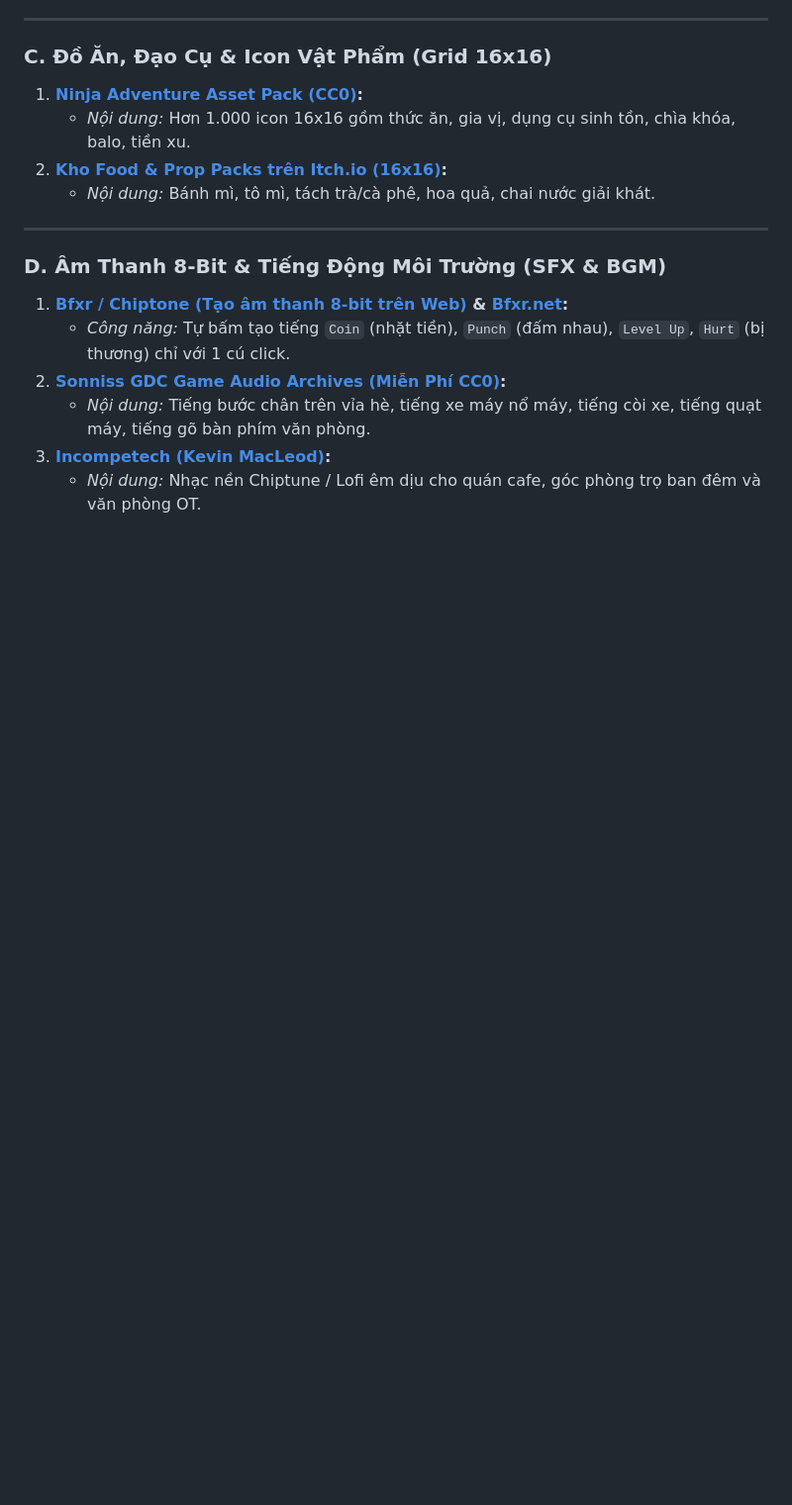
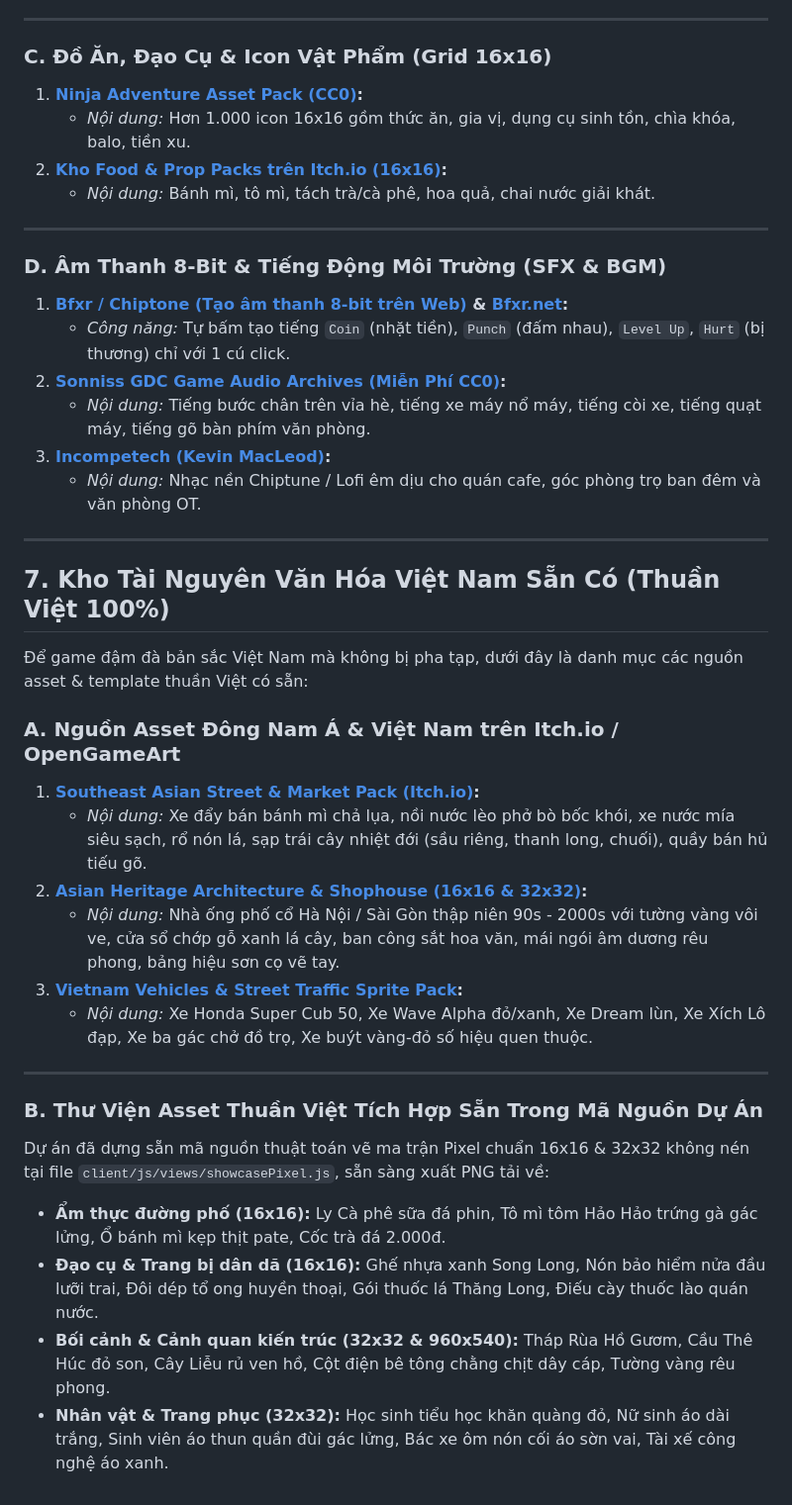
Before and after one commit to quanglong3824/gocnhocuocsong.io, a Markdown page: Ý tưởng/10_Chien_Luoc_Tai_Nguyen_Va_Assets/Module_10_Chien_Luoc_Tai_Nguyen.md, the part around one of its changes. Shown at 99% size. GitHub-like rendering; blank space fills up the shorter version.

```diff
--- a/Ý tưởng/10_Chien_Luoc_Tai_Nguyen_Va_Assets/Module_10_Chien_Luoc_Tai_Nguyen.md
+++ b/Ý tưởng/10_Chien_Luoc_Tai_Nguyen_Va_Assets/Module_10_Chien_Luoc_Tai_Nguyen.md
@@ -111,3 +124,26 @@
    * *Nội dung:* Tiếng bước chân trên vỉa hè, tiếng xe máy nổ máy, tiếng còi xe, tiếng quạt máy, tiếng gõ bàn phím văn phòng.
 3. **[Incompetech (Kevin MacLeod)](https://incompetech.com/):**
    * *Nội dung:* Nhạc nền Chiptune / Lofi êm dịu cho quán cafe, góc phòng trọ ban đêm và văn phòng OT.
+
+---
+
+## 7. Kho Tài Nguyên Văn Hóa Việt Nam Sẵn Có (Thuần Việt 100%)
+
+Để game đậm đà bản sắc Việt Nam mà không bị pha tạp, dưới đây là danh mục các nguồn asset & template thuần Việt có sẵn:
+
+### A. Nguồn Asset Đông Nam Á & Việt Nam trên Itch.io / OpenGameArt
+1. **[Southeast Asian Street & Market Pack (Itch.io)](https://itch.io/game-assets/tag-pixel-art/tag-vietnam):**
+   * *Nội dung:* Xe đẩy bán bánh mì chả lụa, nồi nước lèo phở bò bốc khói, xe nước mía siêu sạch, rổ nón lá, sạp trái cây nhiệt đới (sầu riêng, thanh long, chuối), quầy bán hủ tiếu gõ.
+2. **[Asian Heritage Architecture & Shophouse (16x16 & 32x32)](https://itch.io/game-assets/tag-pixel-art/tag-southeast-asia):**
+   * *Nội dung:* Nhà ống phố cổ Hà Nội / Sài Gòn thập niên 90s - 2000s với tường vàng vôi ve, cửa sổ chớp gỗ xanh lá cây, ban công sắt hoa văn, mái ngói âm dương rêu phong, bảng hiệu sơn cọ vẽ tay.
+3. **[Vietnam Vehicles & Street Traffic Sprite Pack](https://opengameart.org/):**
+   * *Nội dung:* Xe Honda Super Cub 50, Xe Wave Alpha đỏ/xanh, Xe Dream lùn, Xe Xích Lô đạp, Xe ba gác chở đồ trọ, Xe buýt vàng-đỏ số hiệu quen thuộc.
+
+---
+
+### B. Thư Viện Asset Thuần Việt Tích Hợp Sẵn Trong Mã Nguồn Dự Án
+Dự án đã dựng sẵn mã nguồn thuật toán vẽ ma trận Pixel chuẩn 16x16 & 32x32 không nén tại file `client/js/views/showcasePixel.js`, sẵn sàng xuất PNG tải về:
+* **Ẩm thực đường phố (16x16):** Ly Cà phê sữa đá phin, Tô mì tôm Hảo Hảo trứng gà gác lửng, Ổ bánh mì kẹp thịt pate, Cốc trà đá 2.000đ.
+* **Đạo cụ & Trang bị dân dã (16x16):** Ghế nhựa xanh Song Long, Nón bảo hiểm nửa đầu lưỡi trai, Đôi dép tổ ong huyền thoại, Gói thuốc lá Thăng Long, Điếu cày thuốc lào quán nước.
+* **Bối cảnh & Cảnh quan kiến trúc (32x32 & 960x540):** Tháp Rùa Hồ Gươm, Cầu Thê Húc đỏ son, Cây Liễu rủ ven hồ, Cột điện bê tông chằng chịt dây cáp, Tường vàng rêu phong.
+* **Nhân vật & Trang phục (32x32):** Học sinh tiểu học khăn quàng đỏ, Nữ sinh áo dài trắng, Sinh viên áo thun quần đùi gác lửng, Bác xe ôm nón cối áo sờn vai, Tài xế công nghệ áo xanh.
```
Also changed, not shown: other parts of Ý tưởng/10_Chien_Luoc_Tai_Nguyen_Va_Assets/Module_10_Chien_Luoc_Tai_Nguyen.md (+16 -3 lines).
